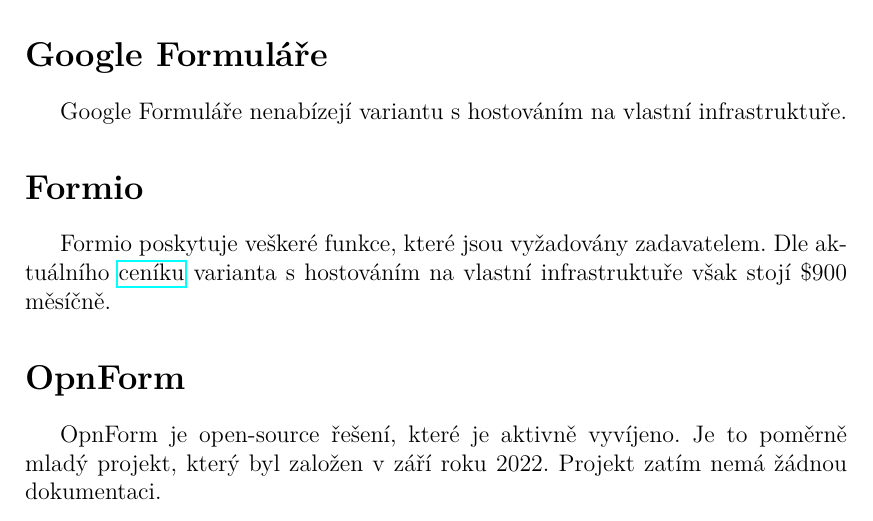
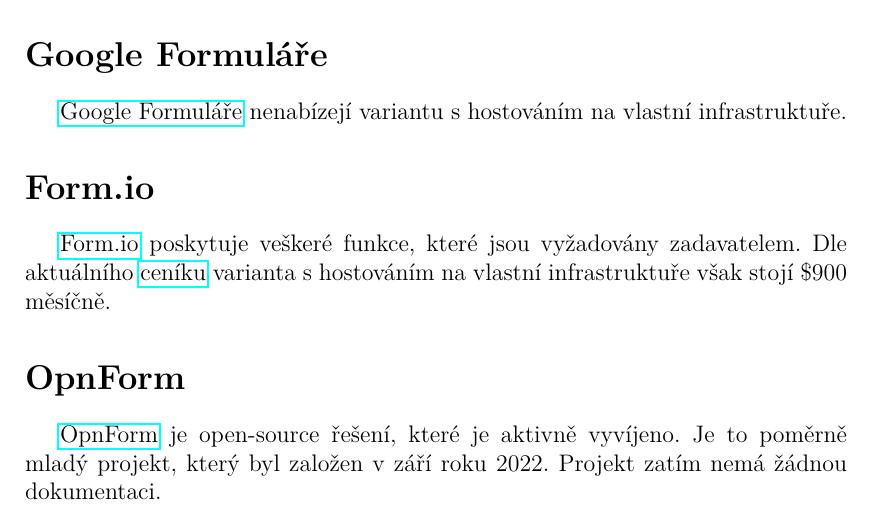
Before and after one commit to PatrikTrefil/bakalarska-prace, a LaTeX thesis (src/prace.tex, which reads src/kap02.tex): part of page 15 of 24, cut so that both start at the same text. Compiled offline with pdfLaTeX.

Commit message:
add links to chapter 2

```diff
--- a/src/kap02.tex
+++ b/src/kap02.tex
@@ -4,16 +4,16 @@
 
 \section*{Google Formuláře}\label{sec:google-formulare}
 
-Google Formuláře nenabízejí variantu s hostováním na vlastní infrastruktuře.
+\href{https://www.google.com/forms/about/}{Google Formuláře} nenabízejí variantu s hostováním na vlastní infrastruktuře.
 
-\section*{Formio}\label{sec:formio}
+\section*{Form.io}\label{sec:formio}
 
-Formio poskytuje veškeré funkce, které jsou vyžadovány zadavatelem.
+\href{https://form.io/}{Form.io} poskytuje veškeré funkce, které jsou vyžadovány zadavatelem.
 Dle aktuálního \href{https://form.io/pricing}{ceníku} varianta s hostováním na vlastní infrastruktuře však stojí \$900 měsíčně.
 
 \section*{OpnForm}\label{sec:opnform}
 
-OpnForm je open-source řešení, které je aktivně vyvíjeno.
+\href{https://opnform.com/}{OpnForm} je open-source řešení, které je aktivně vyvíjeno.
 Je to poměrně mladý projekt, který byl založen v září roku 2022.
 Projekt zatím nemá žádnou dokumentaci.
 
```
Also changed, not shown: src/kap02.tex (2 more changed lines).
